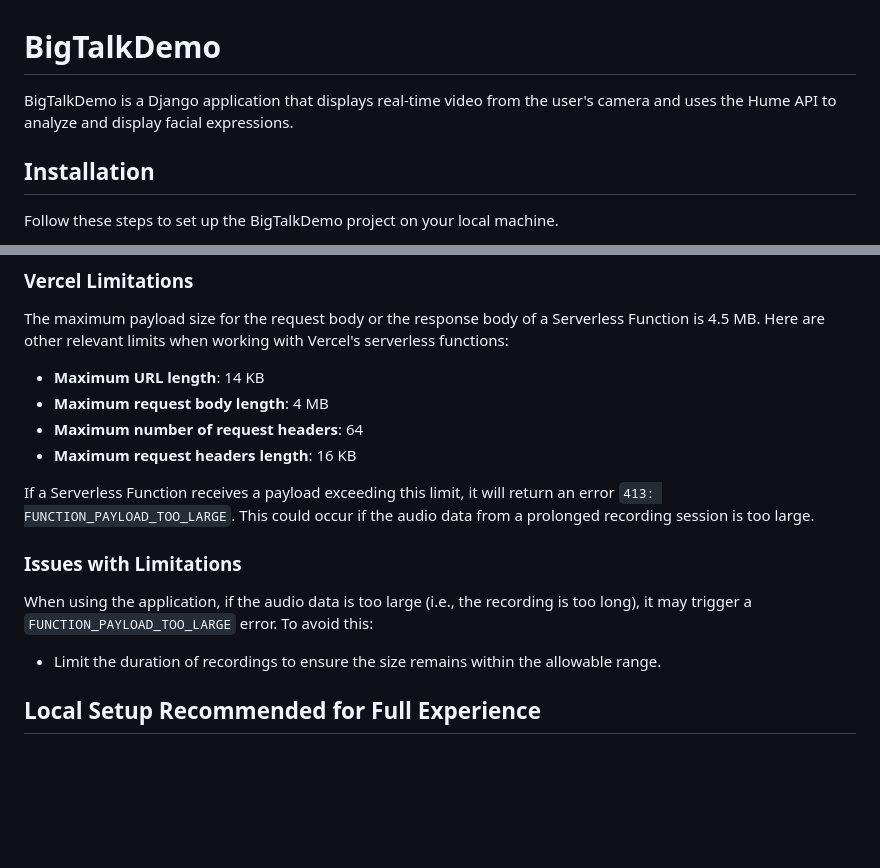
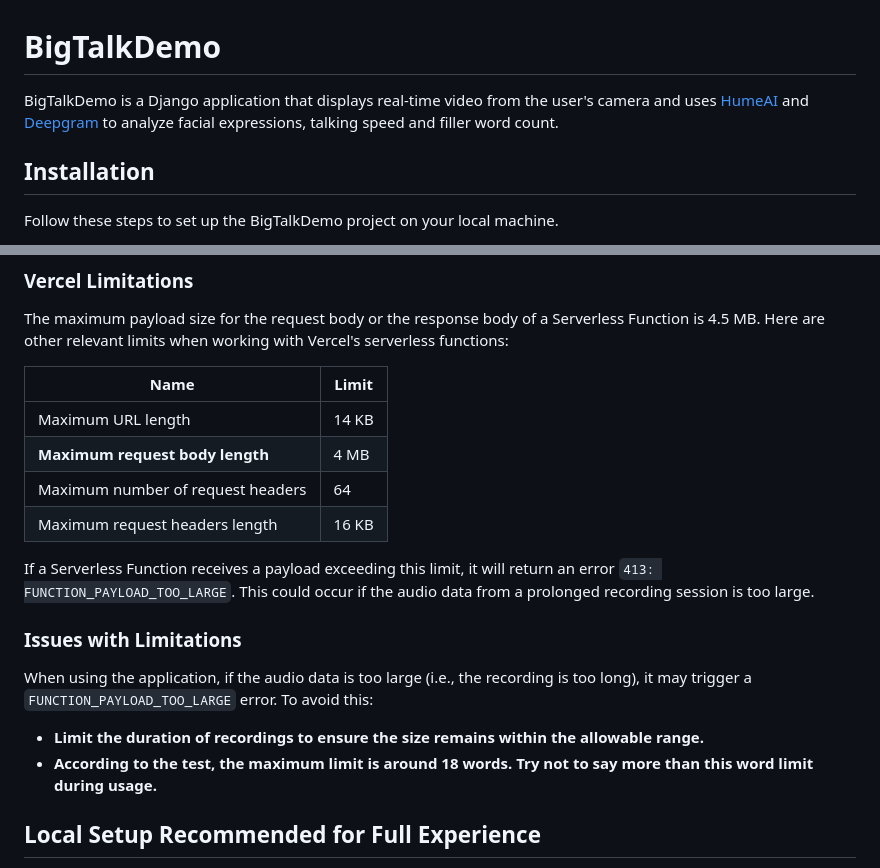
Before and after one commit to Rei-Ruimin/BigTalkDemo, a Markdown page: README.md, 2 parts joined by grey strips. Rendered like a GitHub page; blank space fills up the shorter version.

Commit message:
tested word limit and update readme

```diff
--- a/README.md
+++ b/README.md
@@ -1,8 +1,6 @@
 # BigTalkDemo
 
-BigTalkDemo is a Django application that displays real-time video from the user's camera and uses the Hume API to analyze and display facial expressions.
-
-
+BigTalkDemo is a Django application that displays real-time video from the user's camera and uses [HumeAI](https://www.hume.ai/) and [Deepgram](https://deepgram.com/) to analyze facial expressions, talking speed and filler word count.
 
 ## Installation
 
@@ -69,10 +67,12 @@ BigTalkDemo is also deployed on Vercel and can be accessed via [https://big-talk
 
 The maximum payload size for the request body or the response body of a Serverless Function is 4.5 MB. Here are other relevant limits when working with Vercel's serverless functions:
 
-- **Maximum URL length**: 14 KB
-- **Maximum request body length**: 4 MB
-- **Maximum number of request headers**: 64
-- **Maximum request headers length**: 16 KB
+| Name                           | Limit      |
+| ------------------------------ | ---------- |
+| Maximum URL length             | 14 KB      |
+| **Maximum request body length** | 4 MB       |
+| Maximum number of request headers | 64       |
+| Maximum request headers length | 16 KB      |
 
 If a Serverless Function receives a payload exceeding this limit, it will return an error `413: FUNCTION_PAYLOAD_TOO_LARGE`. This could occur if the audio data from a prolonged recording session is too large.
 
@@ -80,7 +80,8 @@ If a Serverless Function receives a payload exceeding this limit, it will return
 
 When using the application, if the audio data is too large (i.e., the recording is too long), it may trigger a `FUNCTION_PAYLOAD_TOO_LARGE` error. To avoid this:
 
-- Limit the duration of recordings to ensure the size remains within the allowable range.
+- **Limit the duration of recordings to ensure the size remains within the allowable range.**
+- **According to the test, the maximum limit is around 18 words. Try not to say more than this word limit during usage.**
 
 ## Local Setup Recommended for Full Experience
 
```
